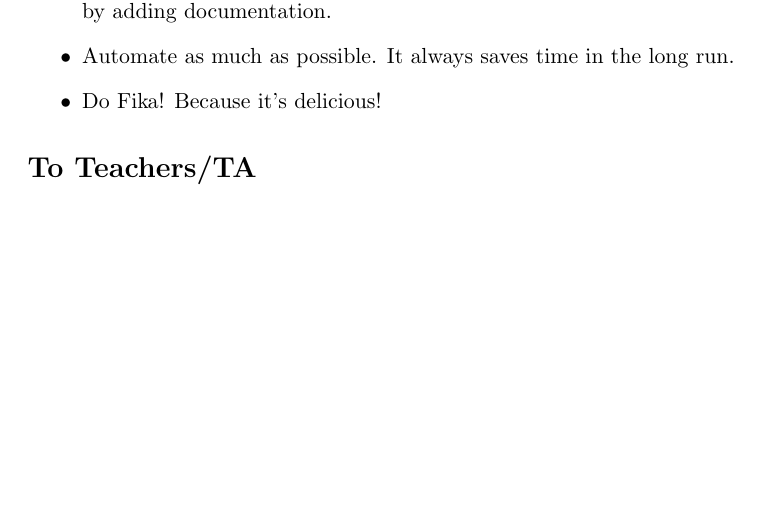
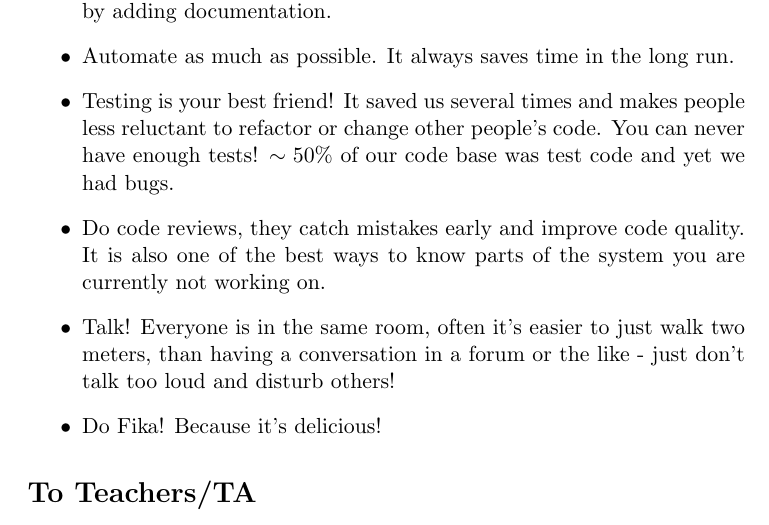
Before and after one commit to treacheroustalks/docs, a LaTeX document (course_report/course_rep.tex): part of page 19 of 31, cut so that both start at the same text, the shorter picture padded with empty space. Compiled offline with pdfLaTeX.

Commit message:
Some "conclustion -> future students" points
Change-Id: I523497f658cd4673f9ac5fdfebb2fad7f7be52c6

```diff
--- a/course_report/course_rep.tex
+++ b/course_report/course_rep.tex
@@ -496,6 +496,17 @@ you are running out of time and you didn't commit to something.
 \item Document early, document often. While this is not the most interesting aspect
 of coding, it definitely pays. Invest in your project's future by adding documentation.
 \item Automate as much as possible. It always saves time in the long run.
+\item Testing is your best friend!
+      It saved us several times and makes people less reluctant to refactor
+      or change other people's code.
+      You can never have enough tests!
+      $\sim 50\%$ of our code base was test code and yet we had bugs.
+\item Do code reviews, they catch mistakes early and improve code quality.
+      It is also one of the best ways to know parts of the system you are
+      currently not working on.
+\item Talk! Everyone is in the same room, often it's easier to just walk two
+      meters, than having a conversation in a forum or the like -
+      just don't talk too loud and disturb others!
 \item Do Fika! Because it's delicious!
 \end{itemize}
 \section*{To Teachers/TA}
```
